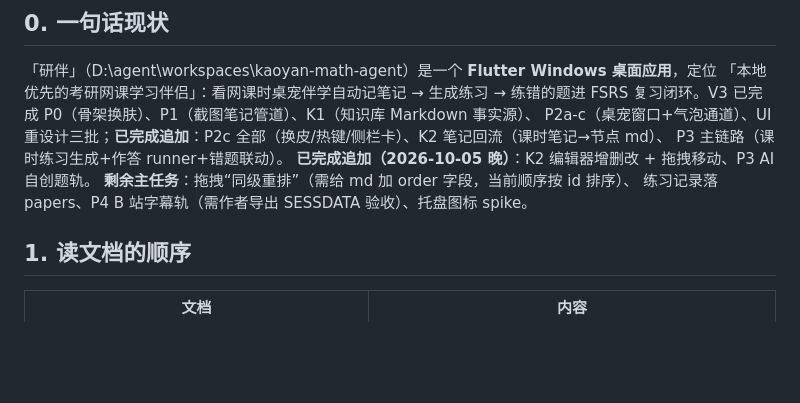
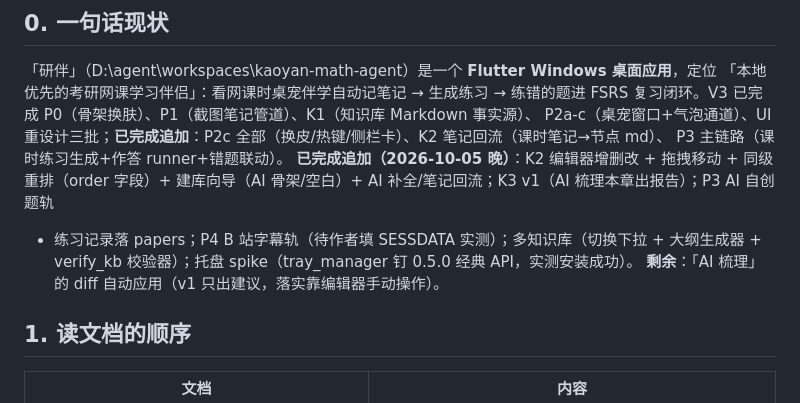
Before and after one commit to lysisiyi/exam-kb-agent, a Markdown page: docs/V3_HANDOFF.md, the part around the change. GitHub-like rendering; blank space fills up the shorter version.

Commit message:
docs(handoff): 剩余项收窄到『梳理 diff 应用』一项

```diff
--- a/docs/V3_HANDOFF.md
+++ b/docs/V3_HANDOFF.md
@@ -16,9 +16,11 @@
 FSRS 复习闭环。V3 已完成 P0（骨架换肤）、P1（截图笔记管道）、K1（知识库 Markdown 事实源）、
 P2a-c（桌宠窗口+气泡通道）、UI 重设计三批；**已完成追加**：P2c 全部（换皮/热键/侧栏卡）、K2 笔记回流（课时笔记→节点 md）、
 P3 主链路（课时练习生成+作答 runner+错题联动）。
-**已完成追加（2026-10-05 晚）**：K2 编辑器增删改 + 拖拽移动、P3 AI 自创题轨。
-**剩余主任务**：拖拽“同级重排”（需给 md 加 order 字段，当前顺序按 id 排序）、
-练习记录落 papers、P4 B 站字幕轨（需作者导出 SESSDATA 验收）、托盘图标 spike。
+**已完成追加（2026-10-05 晚）**：K2 编辑器增删改 + 拖拽移动 + 同级重排（order 字段）+
+建库向导（AI 骨架/空白）+ AI 补全/笔记回流；K3 v1（AI 梳理本章出报告）；P3 AI 自创题轨
++ 练习记录落 papers；P4 B 站字幕轨（待作者填 SESSDATA 实测）；多知识库（切换下拉 +
+大纲生成器 + verify_kb 校验器）；托盘 spike（tray_manager 钉 0.5.0 经典 API，实测安装成功）。
+**剩余**：「AI 梳理」的 diff 自动应用（v1 只出建议，落实靠编辑器手动操作）。
 
 ## 1. 读文档的顺序
 
```
